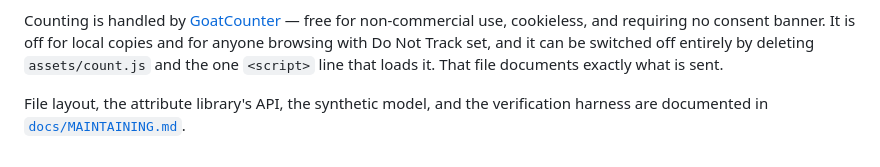
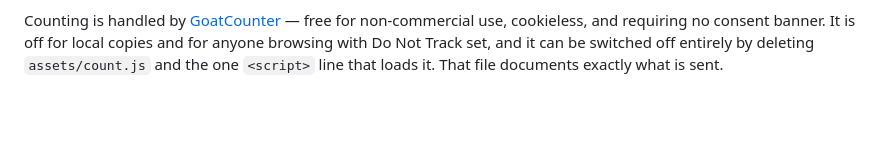
Before and after one commit to hbedle-subsurface/single-trace, a Markdown page: README.md, the part around the change. GitHub-like rendering; blank space fills up the shorter version.

```diff
--- a/README.md
+++ b/README.md
@@ -167,9 +167,3 @@ non-commercial use, cookieless, and requiring no consent banner. It is off for
 local copies and for anyone browsing with Do Not Track set, and it can be
 switched off entirely by deleting `assets/count.js` and the one `<script>` line
 that loads it. That file documents exactly what is sent.
-
-
-
-File layout, the attribute library's API, the synthetic model, and the
-verification harness are documented in
-[`docs/MAINTAINING.md`](docs/MAINTAINING.md).
```
